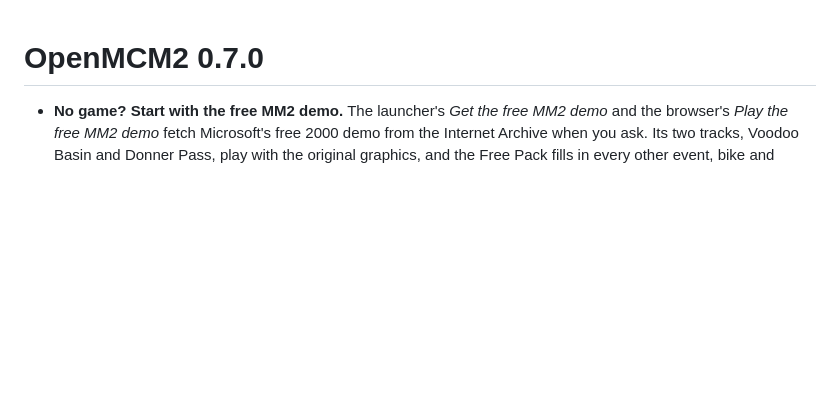
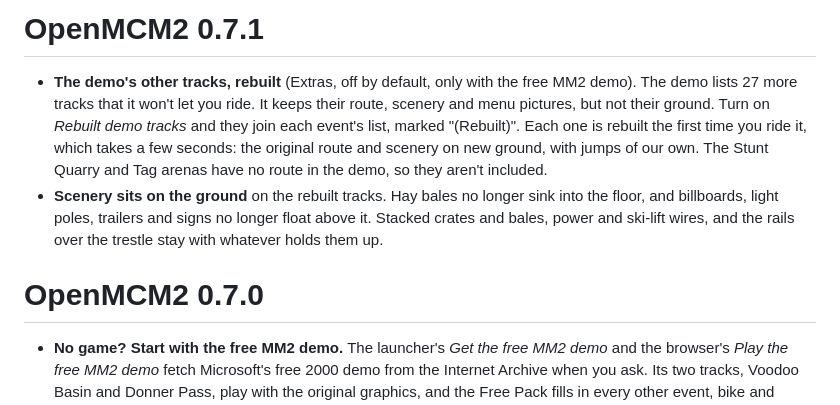
Before and after one commit to crspytopgn/openmcm2, a Markdown page: RELEASE_NOTES.md, the part around the change. Drawn GitHub-style; blank space fills up the shorter version.

```diff
--- a/RELEASE_NOTES.md
+++ b/RELEASE_NOTES.md
@@ -1,3 +1,19 @@
+# OpenMCM2 0.7.1
+
+* **The demo's other tracks, rebuilt** (Extras, off by default, only with
+  the free MM2 demo). The demo lists 27 more tracks that it won't let you
+  ride. It keeps their route, scenery and menu pictures, but not their
+  ground. Turn on *Rebuilt demo tracks* and they join each event's list,
+  marked "(Rebuilt)". Each one is rebuilt the first time you ride it,
+  which takes a few seconds: the original route and scenery on new
+  ground, with jumps of our own. The Stunt Quarry and Tag arenas have no
+  route in the demo, so they aren't included.
+* **Scenery sits on the ground** on the rebuilt tracks. Hay bales no
+  longer sink into the floor, and billboards, light poles, trailers and
+  signs no longer float above it. Stacked crates and bales, power and
+  ski-lift wires, and the rails over the trestle stay with whatever holds
+  them up.
+
 # OpenMCM2 0.7.0
 
 * **No game? Start with the free MM2 demo.** The launcher's *Get the free
```
Also changed, not shown: README.md (+2 -0 lines), assets/readme/new-rebuilt-menu.jpg (added), assets/readme/new-rebuilt.jpg (added), assets/readme/new-tools.jpg, site/img/new-rebuilt-menu.jpg (added), site/img/new-rebuilt.jpg (added), site/img/new-tools.jpg, 1 other file.
